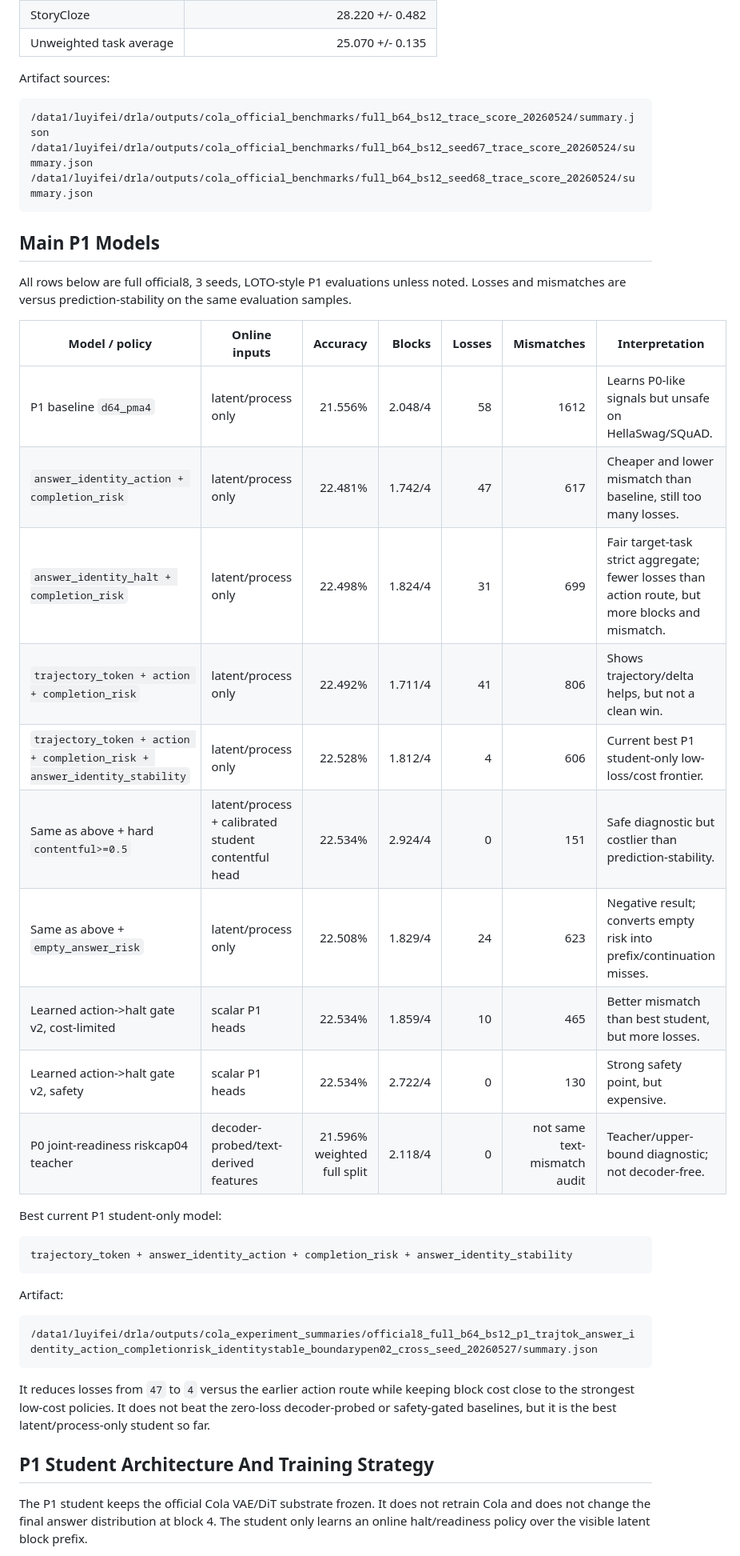
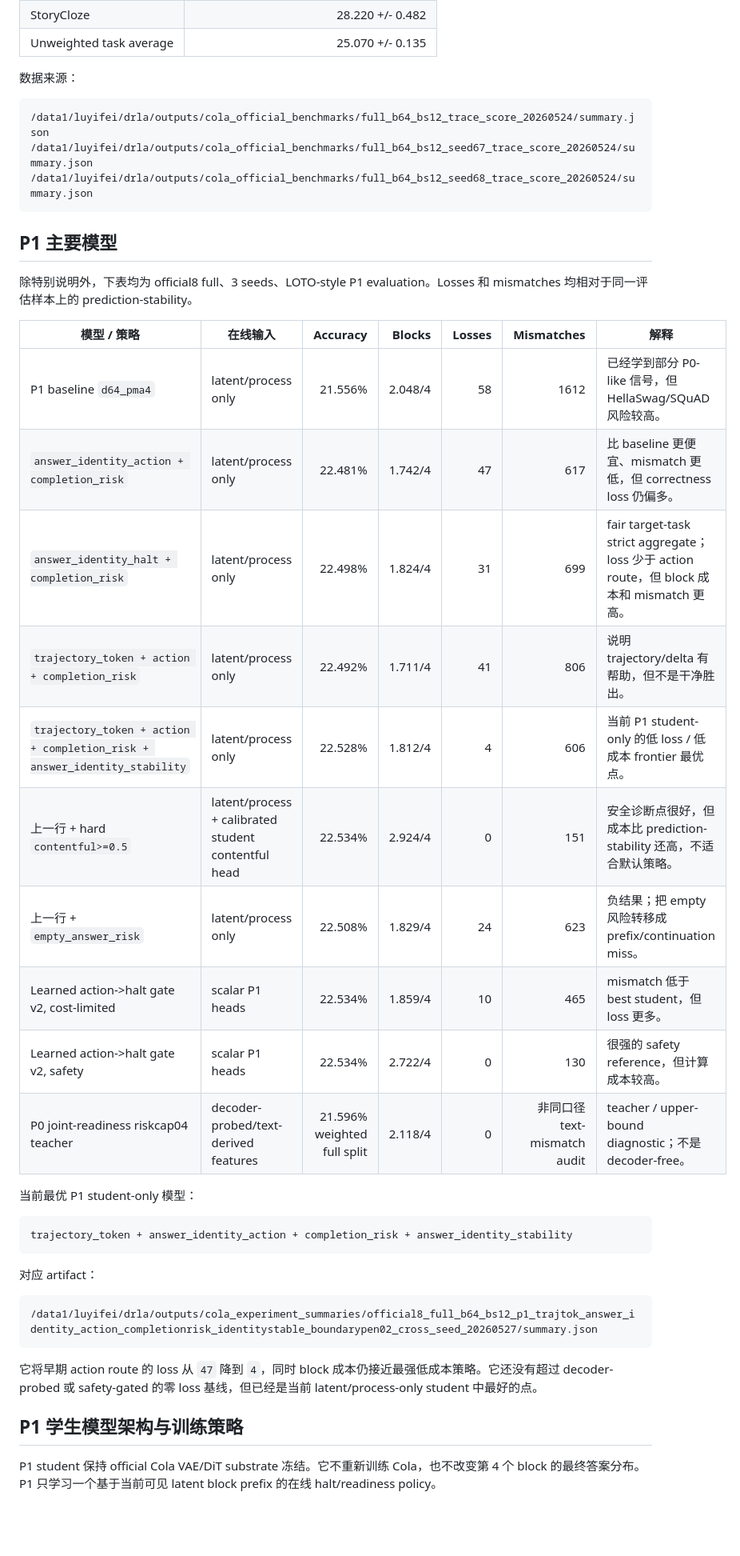
Before and after one commit to typhoon112/drla, a Markdown page: docs/P1_Model_Comparison_Report_2026-05-27.md, the part around one of its changes. Shown at 80% size. Rendered like a GitHub page; blank space fills up the shorter version.

````diff
--- a/docs/P1_Model_Comparison_Report_2026-05-27.md
+++ b/docs/P1_Model_Comparison_Report_2026-05-27.md
@@ -28,7 +28,7 @@ Official Cola full benchmark uses `b64`, `bs12`, seeds `66/67/68`, and the offic
 | StoryCloze | 28.220 +/- 0.482 |
 | Unweighted task average | 25.070 +/- 0.135 |
 
-Artifact sources:
+数据来源：
 
 ```text
 /data1/luyifei/drla/outputs/cola_official_benchmarks/full_b64_bs12_trace_score_20260524/summary.json
@@ -36,38 +36,38 @@ Artifact sources:
 /data1/luyifei/drla/outputs/cola_official_benchmarks/full_b64_bs12_seed68_trace_score_20260524/summary.json
 ```
 
-## Main P1 Models
+## P1 主要模型
 
-All rows below are full official8, 3 seeds, LOTO-style P1 evaluations unless noted. Losses and mismatches are versus prediction-stability on the same evaluation samples.
+除特别说明外，下表均为 official8 full、3 seeds、LOTO-style P1 evaluation。Losses 和 mismatches 均相对于同一评估样本上的 prediction-stability。
 
-| Model / policy | Online inputs | Accuracy | Blocks | Losses | Mismatches | Interpretation |
+| 模型 / 策略 | 在线输入 | Accuracy | Blocks | Losses | Mismatches | 解释 |
 |---|---|---:|---:|---:|---:|---|
-| P1 baseline `d64_pma4` | latent/process only | 21.556% | 2.048/4 | 58 | 1612 | Learns P0-like signals but unsafe on HellaSwag/SQuAD. |
-| `answer_identity_action + completion_risk` | latent/process only | 22.481% | 1.742/4 | 47 | 617 | Cheaper and lower mismatch than baseline, still too many losses. |
-| `answer_identity_halt + completion_risk` | latent/process only | 22.498% | 1.824/4 | 31 | 699 | Fair target-task strict aggregate; fewer losses than action route, but more blocks and mismatch. |
-| `trajectory_token + action + completion_risk` | latent/process only | 22.492% | 1.711/4 | 41 | 806 | Shows trajectory/delta helps, but not a clean win. |
-| `trajectory_token + action + completion_risk + answer_identity_stability` | latent/process only | 22.528% | 1.812/4 | 4 | 606 | Current best P1 student-only low-loss/cost frontier. |
-| Same as above + hard `contentful>=0.5` | latent/process + calibrated student contentful head | 22.534% | 2.924/4 | 0 | 151 | Safe diagnostic but costlier than prediction-stability. |
-| Same as above + `empty_answer_risk` | latent/process only | 22.508% | 1.829/4 | 24 | 623 | Negative result; converts empty risk into prefix/continuation misses. |
-| Learned action->halt gate v2, cost-limited | scalar P1 heads | 22.534% | 1.859/4 | 10 | 465 | Better mismatch than best student, but more losses. |
-| Learned action->halt gate v2, safety | scalar P1 heads | 22.534% | 2.722/4 | 0 | 130 | Strong safety point, but expensive. |
-| P0 joint-readiness riskcap04 teacher | decoder-probed/text-derived features | 21.596% weighted full split | 2.118/4 | 0 | not same text-mismatch audit | Teacher/upper-bound diagnostic; not decoder-free. |
+| P1 baseline `d64_pma4` | latent/process only | 21.556% | 2.048/4 | 58 | 1612 | 已经学到部分 P0-like 信号，但 HellaSwag/SQuAD 风险较高。 |
+| `answer_identity_action + completion_risk` | latent/process only | 22.481% | 1.742/4 | 47 | 617 | 比 baseline 更便宜、mismatch 更低，但 correctness loss 仍偏多。 |
+| `answer_identity_halt + completion_risk` | latent/process only | 22.498% | 1.824/4 | 31 | 699 | fair target-task strict aggregate；loss 少于 action route，但 block 成本和 mismatch 更高。 |
+| `trajectory_token + action + completion_risk` | latent/process only | 22.492% | 1.711/4 | 41 | 806 | 说明 trajectory/delta 有帮助，但不是干净胜出。 |
+| `trajectory_token + action + completion_risk + answer_identity_stability` | latent/process only | 22.528% | 1.812/4 | 4 | 606 | 当前 P1 student-only 的低 loss / 低成本 frontier 最优点。 |
+| 上一行 + hard `contentful>=0.5` | latent/process + calibrated student contentful head | 22.534% | 2.924/4 | 0 | 151 | 安全诊断点很好，但成本比 prediction-stability 还高，不适合默认策略。 |
+| 上一行 + `empty_answer_risk` | latent/process only | 22.508% | 1.829/4 | 24 | 623 | 负结果；把 empty 风险转移成 prefix/continuation miss。 |
+| Learned action->halt gate v2, cost-limited | scalar P1 heads | 22.534% | 1.859/4 | 10 | 465 | mismatch 低于 best student，但 loss 更多。 |
+| Learned action->halt gate v2, safety | scalar P1 heads | 22.534% | 2.722/4 | 0 | 130 | 很强的 safety reference，但计算成本较高。 |
+| P0 joint-readiness riskcap04 teacher | decoder-probed/text-derived features | 21.596% weighted full split | 2.118/4 | 0 | 非同口径 text-mismatch audit | teacher / upper-bound diagnostic；不是 decoder-free。 |
 
-Best current P1 student-only model:
+当前最优 P1 student-only 模型：
 
 ```text
 trajectory_token + answer_identity_action + completion_risk + answer_identity_stability
 ```
 
-Artifact:
+对应 artifact：
 
 ```text
 /data1/luyifei/drla/outputs/cola_experiment_summaries/official8_full_b64_bs12_p1_trajtok_answer_identity_action_completionrisk_identitystable_boundarypen02_cross_seed_20260527/summary.json
 ```
 
-It reduces losses from `47` to `4` versus the earlier action route while keeping block cost close to the strongest low-cost policies. It does not beat the zero-loss decoder-probed or safety-gated baselines, but it is the best latent/process-only student so far.
+它将早期 action route 的 loss 从 `47` 降到 `4`，同时 block 成本仍接近最强低成本策略。它还没有超过 decoder-probed 或 safety-gated 的零 loss 基线，但已经是当前 latent/process-only student 中最好的点。
 
-## P1 Student Architecture And Training Strategy
+## P1 学生模型架构与训练策略
 
-The P1 student keeps the official Cola VAE/DiT substrate frozen. It does not retrain Cola and does not change the final answer distribution at block 4. The student only learns an online halt/readiness policy over the visible latent block prefix.
+P1 student 保持 official Cola VAE/DiT substrate 冻结。它不重新训练 Cola，也不改变第 4 个 block 的最终答案分布。P1 只学习一个基于当前可见 latent block prefix 的在线 halt/readiness policy。
 
````
Also changed, not shown: other parts of docs/P1_Model_Comparison_Report_2026-05-27.md (+76 -76 lines).
